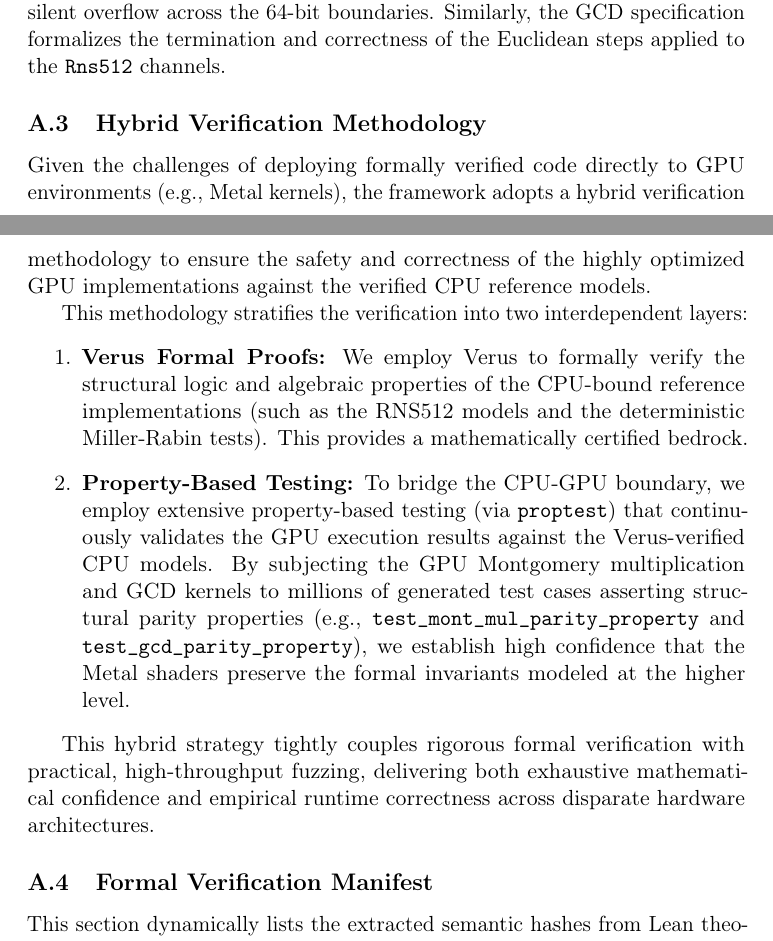
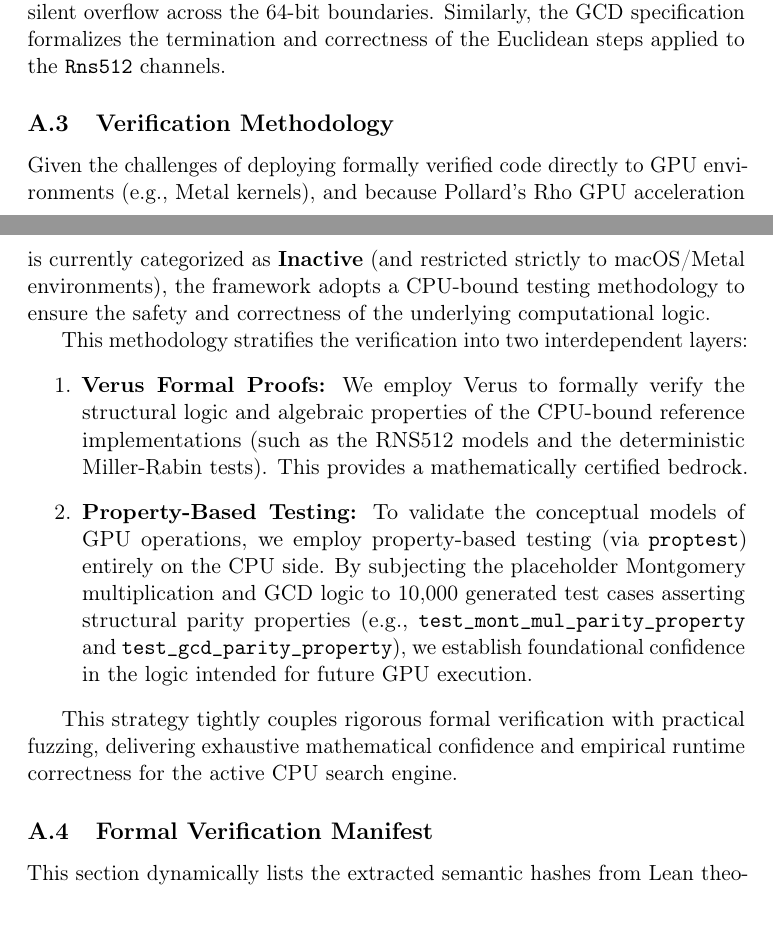
Before and after one commit to fderuiter/quasipolynomials, a LaTeX paper (ualbf-project/paper/main.tex, which reads ualbf-project/paper/sections/07_appendix.tex): two parts of pages 28 and 29 of 29, joined at a grey line, cut so that both start at the same text. Compiled offline with pdfLaTeX.

Commit message:
docs: Correct verification claims to match codebase reality

```diff
--- a/ualbf-project/paper/sections/07_appendix.tex
+++ b/ualbf-project/paper/sections/07_appendix.tex
@@ -24,18 +24,18 @@ Safely executing 512-bit arithmetic on Highly Parallel GPU architectures introdu
 
 The Montgomery multiplication specification mathematically models the invariants of the multi-precision reduction sequence, guaranteeing that intermediate modular additions and subtractions preserve congruence without silent overflow across the 64-bit boundaries. Similarly, the GCD specification formalizes the termination and correctness of the Euclidean steps applied to the \texttt{Rns512} channels.
 
-\subsection{Hybrid Verification Methodology}
+\subsection{Verification Methodology}
 \label{app:subsec:hybrid_verification}
 
-Given the challenges of deploying formally verified code directly to GPU environments (e.g., Metal kernels), the framework adopts a hybrid verification methodology to ensure the safety and correctness of the highly optimized GPU implementations against the verified CPU reference models.
+Given the challenges of deploying formally verified code directly to GPU environments (e.g., Metal kernels), and because Pollard's Rho GPU acceleration is currently categorized as \textbf{Inactive} (and restricted strictly to macOS/Metal environments), the framework adopts a CPU-bound testing methodology to ensure the safety and correctness of the underlying computational logic.
 
 This methodology stratifies the verification into two interdependent layers:
 \begin{enumerate}
     \item \textbf{Verus Formal Proofs:} We employ Verus to formally verify the structural logic and algebraic properties of the CPU-bound reference implementations (such as the RNS512 models and the deterministic Miller-Rabin tests). This provides a mathematically certified bedrock.
-    \item \textbf{Property-Based Testing:} To bridge the CPU-GPU boundary, we employ extensive property-based testing (via \texttt{proptest}) that continuously validates the GPU execution results against the Verus-verified CPU models. By subjecting the GPU Montgomery multiplication and GCD kernels to millions of generated test cases asserting structural parity properties (e.g., \texttt{test\_mont\_mul\_parity\_property} and \texttt{test\_gcd\_parity\_property}), we establish high confidence that the Metal shaders preserve the formal invariants modeled at the higher level.
+    \item \textbf{Property-Based Testing:} To validate the conceptual models of GPU operations, we employ property-based testing (via \texttt{proptest}) entirely on the CPU side. By subjecting the placeholder Montgomery multiplication and GCD logic to 10,000 generated test cases asserting structural parity properties (e.g., \texttt{test\_mont\_mul\_parity\_property} and \texttt{test\_gcd\_parity\_property}), we establish foundational confidence in the logic intended for future GPU execution.
 \end{enumerate}
 
-This hybrid strategy tightly couples rigorous formal verification with practical, high-throughput fuzzing, delivering both exhaustive mathematical confidence and empirical runtime correctness across disparate hardware architectures.
+This strategy tightly couples rigorous formal verification with practical fuzzing, delivering exhaustive mathematical confidence and empirical runtime correctness for the active CPU search engine.
 
 \subsection{Formal Verification Manifest}
 \label{app:subsec:verification_manifest}
```
Also changed, not shown: ualbf-project/paper/main.tex (+1 -1 lines), ualbf-project/paper/sections/06_conclusion.tex (+2 -2 lines), README.md.
